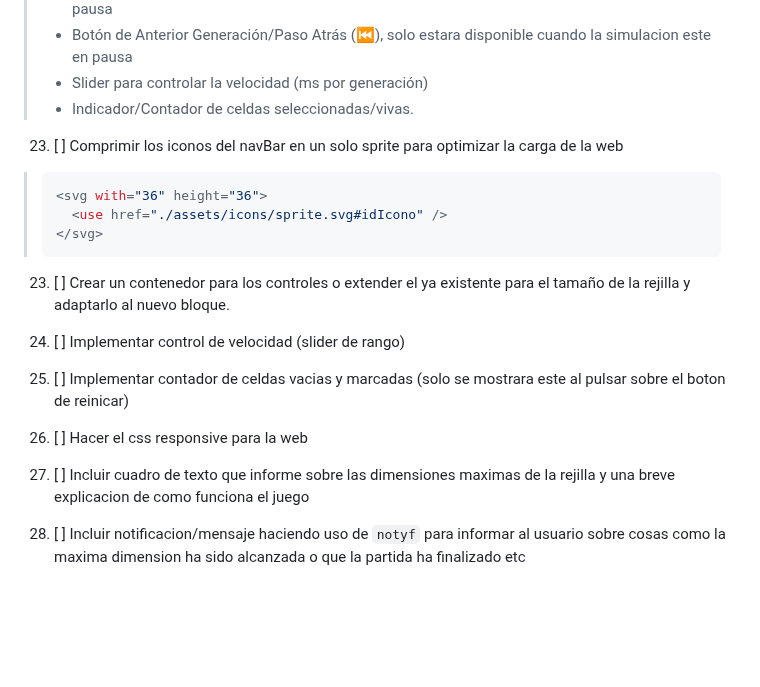
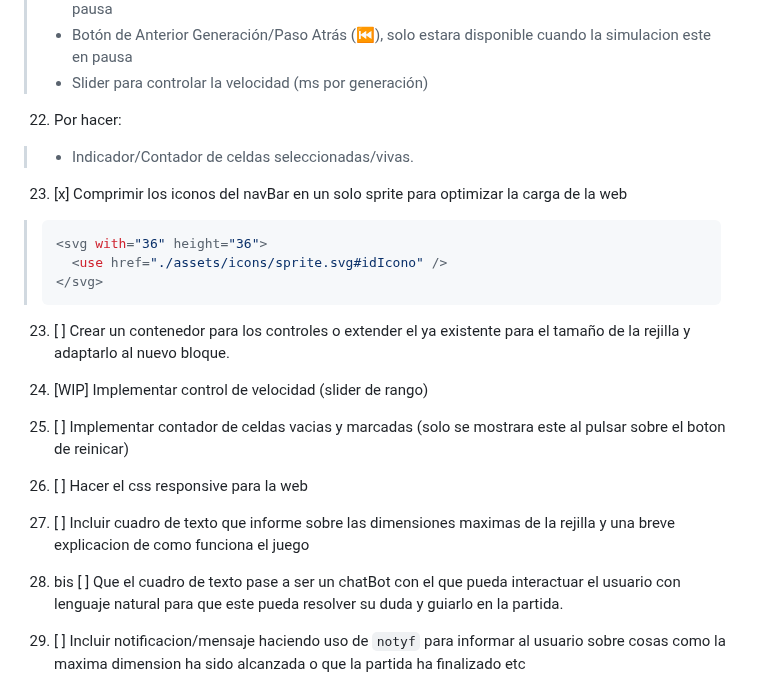
Before and after one commit to rkatins/Juego-de-la-vida-Conway, a Markdown page: ROADMAP.md, the part around the change. Drawn GitHub-style; blank space fills up the shorter version.

Commit message:
ACTUALIZAR: `ROADMAP.md` proveniente de la rama `logica_juego`

````diff
--- a/ROADMAP.md
+++ b/ROADMAP.md
@@ -49,9 +49,11 @@
 > - Botón de Siguiente Generación/Paso (⏭️), solo estara disponible cuando la simulacion este en pausa
 > - Botón de Anterior Generación/Paso Atrás (⏮️), solo estara disponible cuando la simulacion este en pausa
 > - Slider para controlar la velocidad (ms por generación)
+
+22. Por hacer:
 > - Indicador/Contador de celdas seleccionadas/vivas.
 
-23. [ ] Comprimir los iconos del navBar en un solo sprite para optimizar la carga de la web
+23. [x] Comprimir los iconos del navBar en un solo sprite para optimizar la carga de la web
 >```JS
 > <svg with="36" height="36">
 >   <use href="./assets/icons/sprite.svg#idIcono" />
@@ -60,13 +62,14 @@
 
 23. [ ] Crear un contenedor para los controles o extender el ya existente para el tamaño de la rejilla y adaptarlo al nuevo bloque.
 
-24. [ ] Implementar control de velocidad (slider de rango)
+24. [WIP] Implementar control de velocidad (slider de rango)
 
 25. [ ] Implementar contador de celdas vacias y marcadas (solo se mostrara este al pulsar sobre el boton de reinicar)
 
 26. [ ] Hacer el css responsive para la web
 
 27. [ ] Incluir cuadro de texto que informe sobre las dimensiones maximas de la rejilla y una breve explicacion de como funciona el juego
+27. bis [ ] Que el cuadro de texto pase a ser un chatBot con el que pueda interactuar el usuario con lenguaje natural para que este pueda resolver su duda y guiarlo en la partida.
 
 28. [ ] Incluir notificacion/mensaje haciendo uso de `notyf` para informar al usuario sobre cosas como la maxima dimension ha sido alcanzada o que la partida ha finalizado etc
 
````
